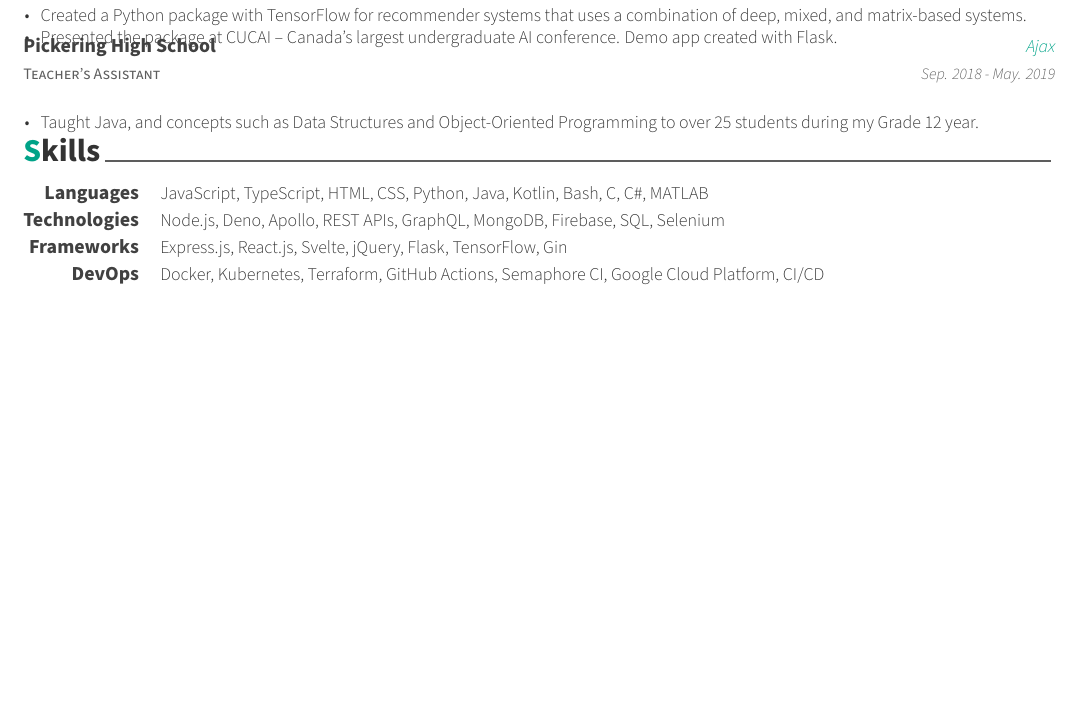
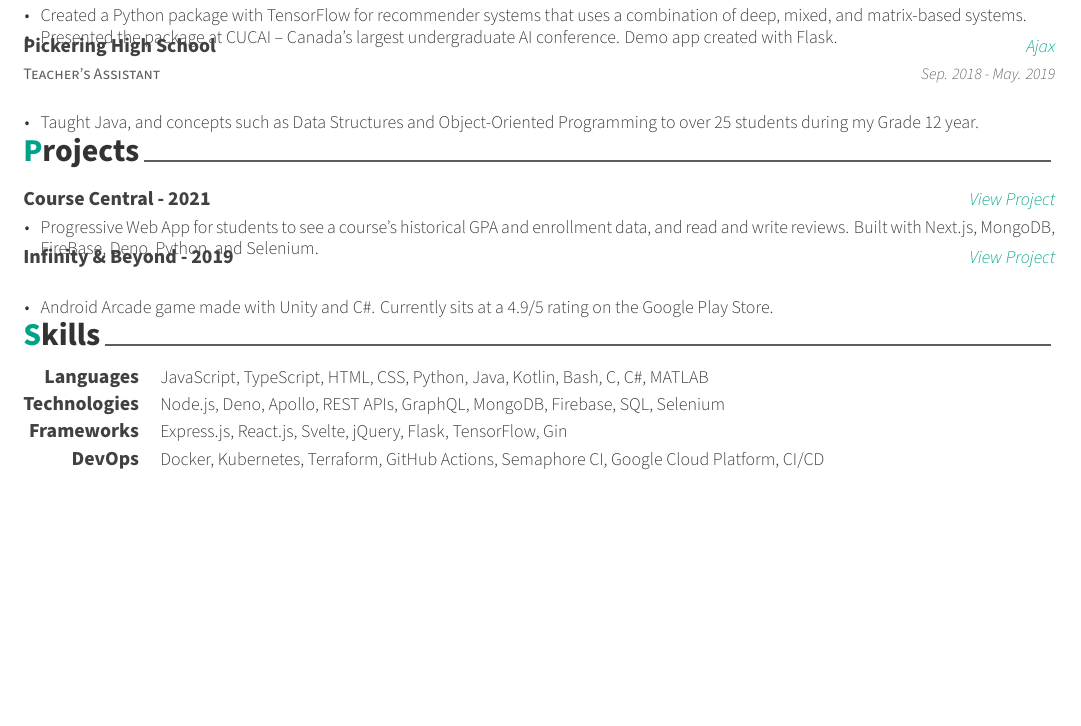
Before and after one commit to KnlnKS/resume, a LaTeX CV (resume.tex, which reads src/projects.tex): part of the page, cut so that both start at the same text, the shorter picture padded with empty space. Compiled offline with XeLaTeX.

Commit message:
📝 Add Projects to Resume

```diff
--- a/resume.tex
+++ b/resume.tex
@@ -84,6 +84,7 @@
 \input{src/education.tex}
 \input{src/experience.tex}
 \input{src/extracurricular.tex}
+\input{src/projects.tex}
 \input{src/skills.tex}
 
 
--- /dev/null
+++ b/src/projects.tex
@@ -0,0 +1,38 @@
+%-------------------------------------------------------------------------------
+%	SECTION TITLE
+%-------------------------------------------------------------------------------
+\cvsection{Projects}
+
+
+%-------------------------------------------------------------------------------
+%	CONTENT
+%-------------------------------------------------------------------------------
+\begin{cventries}
+
+%---------------------------------------------------------
+  \cventry
+    {} % Affiliation/role
+    {Course Central - 2021} % Organization/group
+    {View Project} % Location
+    {} % Date(s)
+    {
+      \begin{cvitems} % Description(s) of experience/contributions/knowledge
+        \item {Progressive Web App for students to see a course's historical GPA and enrollment data, and read and write reviews. Built with Next.js, MongoDB, FireBase, Deno, Python, and Selenium.}
+      \end{cvitems}
+    }
+
+%---------------------------------------------------------
+  \cventry
+    {} % Affiliation/role
+    {Infinity \& Beyond - 2019} % Organization/group
+    {View Project} % Location
+    {} % Date(s)
+    {
+      \begin{cvitems} % Description(s) of experience/contributions/knowledge
+        \item {Android Arcade game made with Unity and C\#. Currently sits at a 4.9/5 rating on the Google Play Store.}
+      \end{cvitems}
+    }
+
+%---------------------------------------------------------
+
+\end{cventries}
```
Also changed, not shown: awesome-cv.cls (+14 -0 lines).
